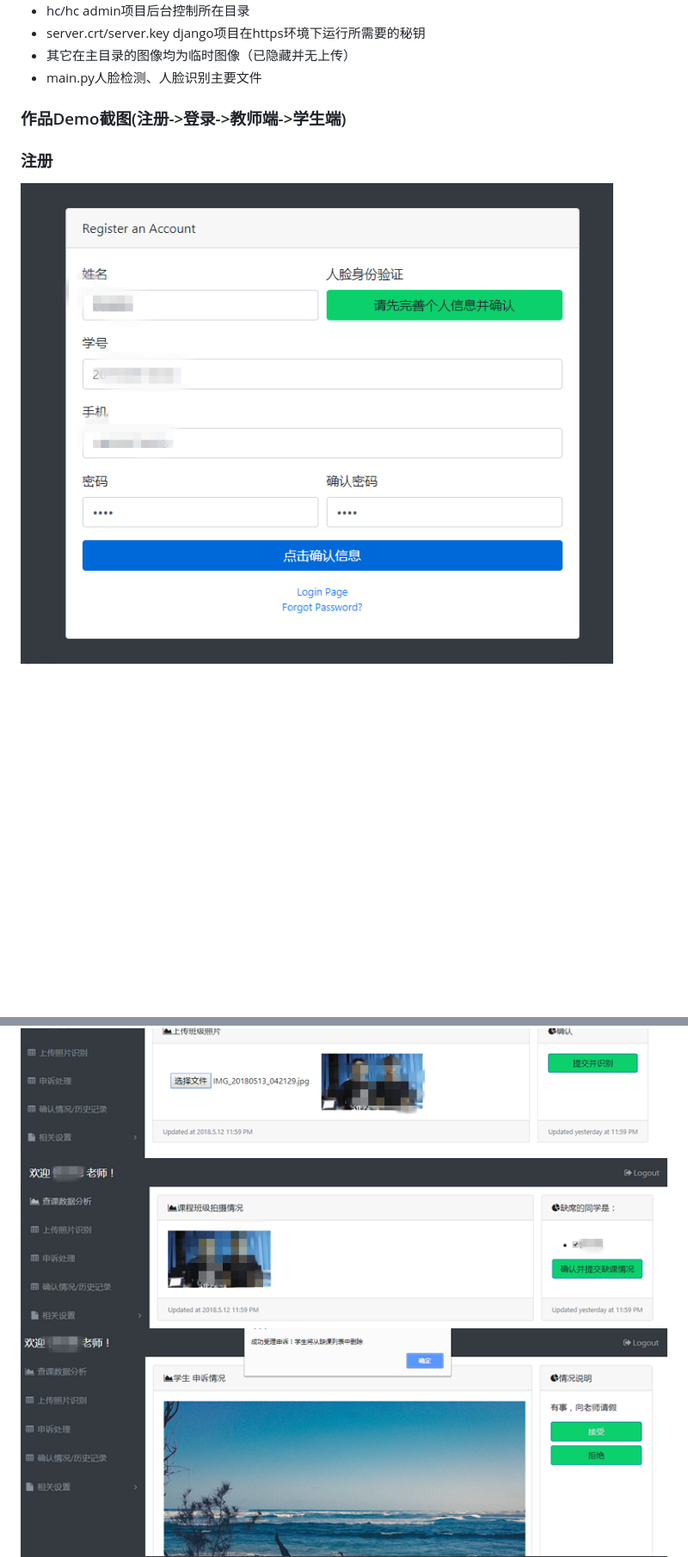
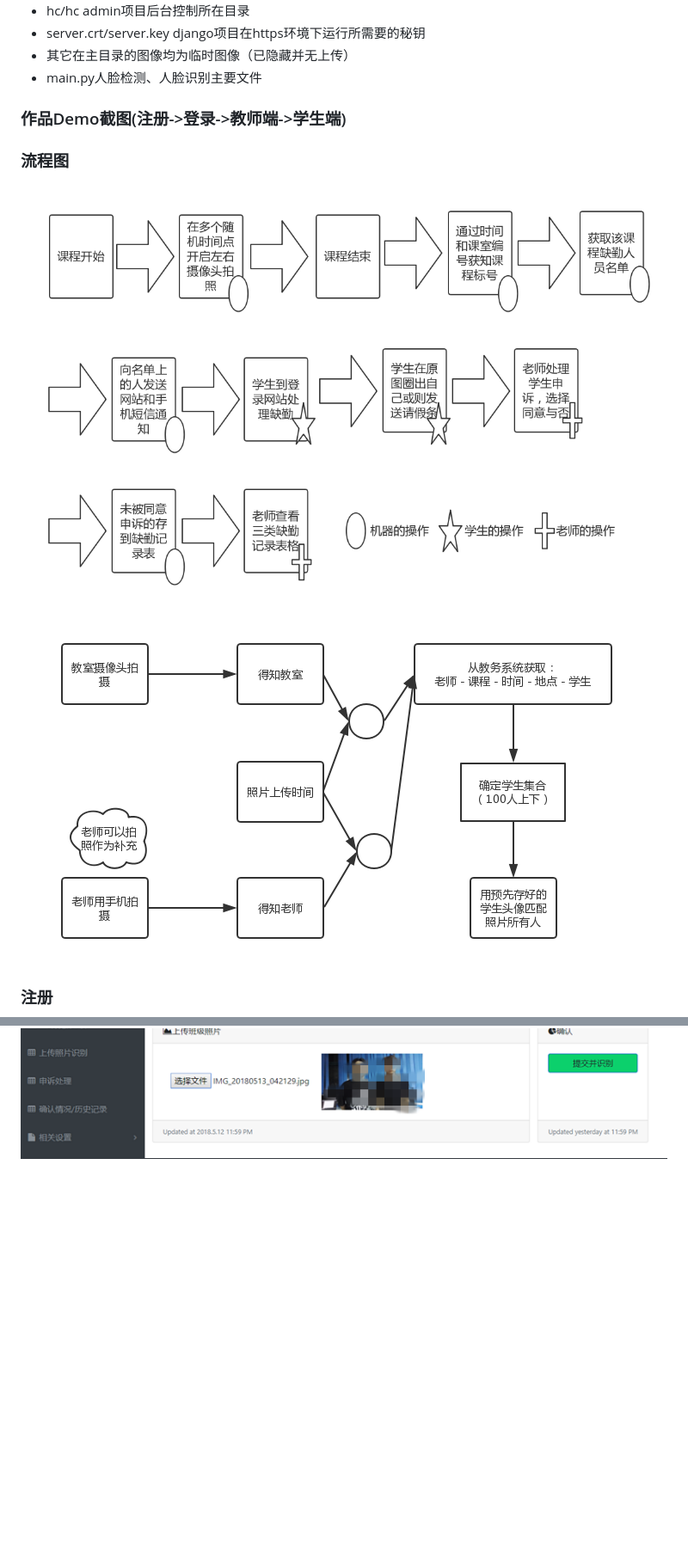
Before and after one commit to Kali-Hac/FacePlay, a Markdown page: README.md, 2 parts joined by grey strips. Shown: that part at 86% size. GitHub-like rendering; pictures changed too: p/info.png (added), p/info_2.png (added); blank space fills up the shorter version.

```diff
--- a/README.md
+++ b/README.md
@@ -54,7 +54,9 @@ var ip = 'localhost';
 - main.py人脸检测、人脸识别主要文件
 
 ### 作品Demo截图(注册->登录->教师端->学生端)
+### 流程图
+![](p/info.png)
+![](p/info_2.png)
 ### 注册
-![](p/register.png)
 ![](p/register2.png)
 ### 登录
@@ -67,6 +66,4 @@ var ip = 'localhost';
 ![](p/teacher2.png)
-![](p/teacher3.png)
-![](p/teacher4.png)
 ![](p/teacher6.png)
 ### 学生端
 ![](p/student1.png)
```
Also changed, not shown: other parts of README.md (+0 -5 lines).
